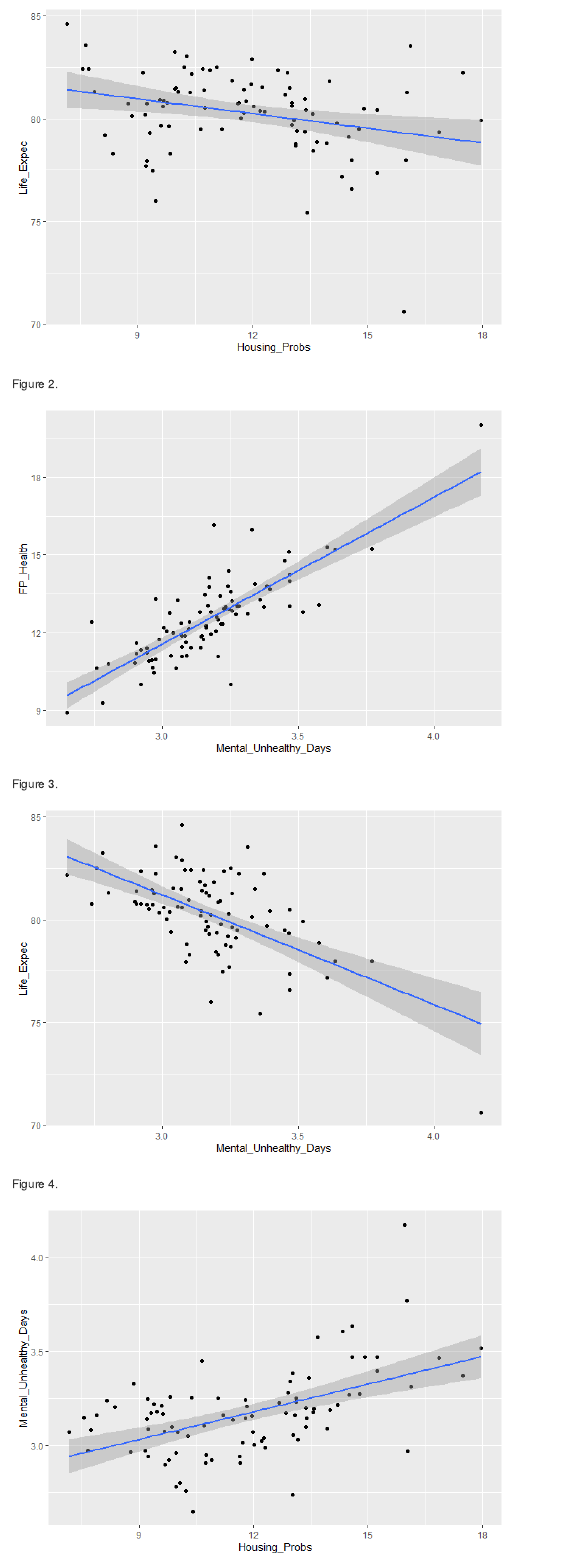
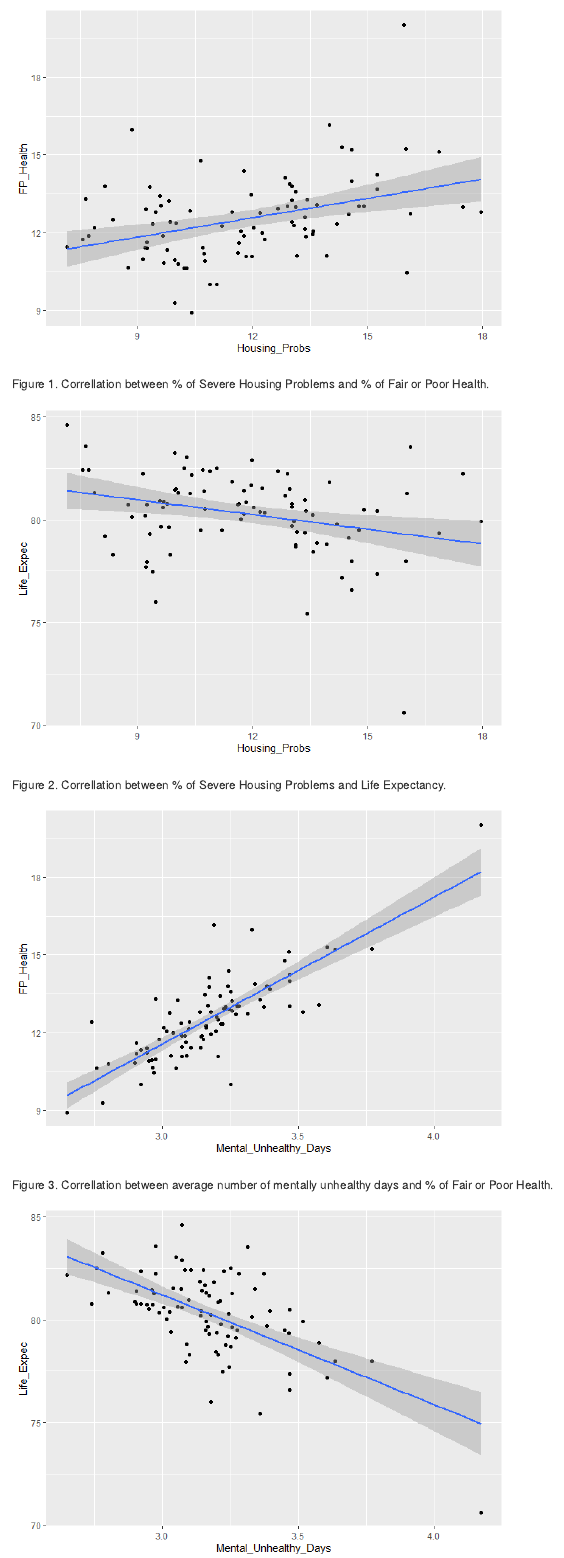
Before and after one commit to BIOL275-MSUM/eda-brettvetter, an R Markdown document (README.Rmd): the page in a window 1100 px wide, from 2050 px down before the commit and from 1550 px down after it. The pictures show the output file README.md that the author committed with the source, drawn offline in the style of GitHub.

Commit message:
Figure Legends

````diff
--- a/README.Rmd
+++ b/README.Rmd
@@ -81,46 +83,45 @@
   geom_smooth(method=lm)
 ```
 
-Figure 1.
+Figure 1. Correllation between % of Severe Housing Problems and % of Fair or Poor Health.
 
 ```{r}
 ggplot(joined_data, aes(x=Housing_Probs, y=Life_Expec))+ geom_point()+
   geom_smooth(method=lm)
 ```
 
-Figure 2.
+Figure 2. Correllation between % of Severe Housing Problems and Life Expectancy.
 
 ```{r}
 ggplot(joined_data, aes(x=Mental_Unhealthy_Days, y=FP_Health))+ geom_point()+
   geom_smooth(method=lm)
 ```
 
-Figure 3.
+Figure 3. Correllation between average number of mentally unhealthy days and % of Fair or Poor Health.
 
 ```{r}
 ggplot(joined_data, aes(x=Mental_Unhealthy_Days, y=Life_Expec))+ geom_point()+
   geom_smooth(method=lm)
 ```
 
-Figure 4.
+Figure 4. Correllation between average number of mentally unhealthy days and Life Excpectancy.
 
 ```{r}
 ggplot(joined_data, aes(x=Housing_Probs, y=Mental_Unhealthy_Days))+ geom_point()+
   geom_smooth(method=lm)
 ```
 
-Figure 5.
+Figure 5. Correllation between % of Severe Housing Problems and average number of mentally unhealthy days.
 
 ```{r}
 ggplot(joined_data, aes(x=Children_Poverty, y=FP_Health))+ geom_point()+
   geom_smooth(method=lm)
 ```
 
-Figure 6.
+Figure 6. Correllation between % of children in poverty and % of Fair or Poor Health.
 
 ```{r}
 ggplot(joined_data, aes(x=Children_Poverty, y=Life_Expec))+ geom_point()+
   geom_smooth(method=lm)
 ```
 
-Figure 7.
````
Also changed, not shown: README.md, README.Rmd (5 more changed lines).
